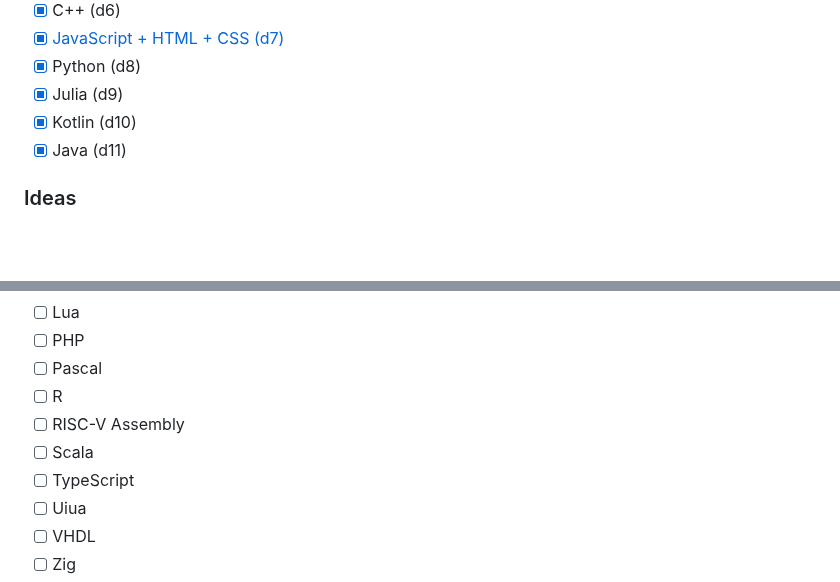
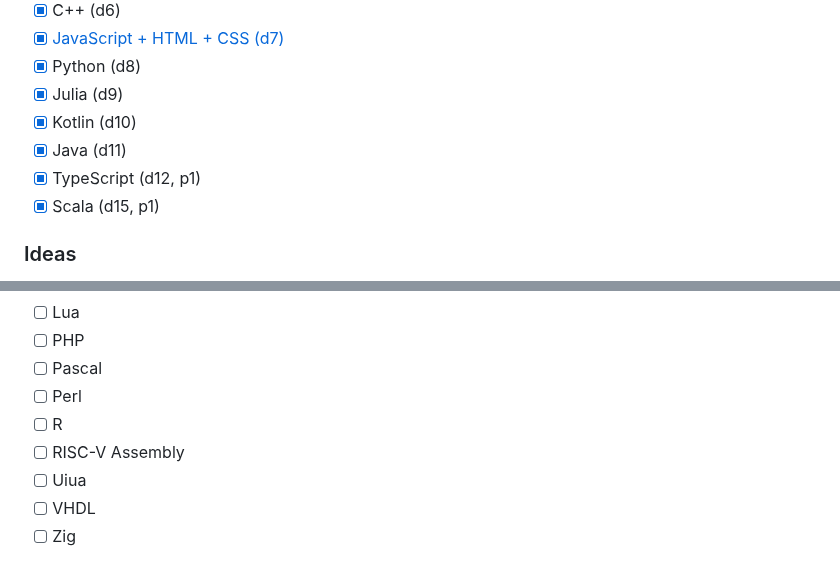
Before and after one commit to maxi0604/aoc2023, a Markdown page: README.md, 2 parts joined by grey strips. Drawn GitHub-style; blank space fills up the shorter version.

```diff
--- a/README.md
+++ b/README.md
@@ -23,6 +23,8 @@ With descending priority:
 - [x] Julia (d9)
 - [x] Kotlin (d10)
 - [x] Java (d11)
+- [x] TypeScript (d12, p1)
+- [x] Scala (d15, p1)
 ### Ideas
 - [ ] ARM Assembly
 - [ ] Ada
@@ -37,10 +39,9 @@ With descending priority:
 - [ ] Lua
 - [ ] PHP
 - [ ] Pascal
+- [ ] Perl
 - [ ] R
 - [ ] RISC-V Assembly
-- [ ] Scala
-- [ ] TypeScript
 - [ ] Uiua
 - [ ] VHDL
 - [ ] Zig
```
